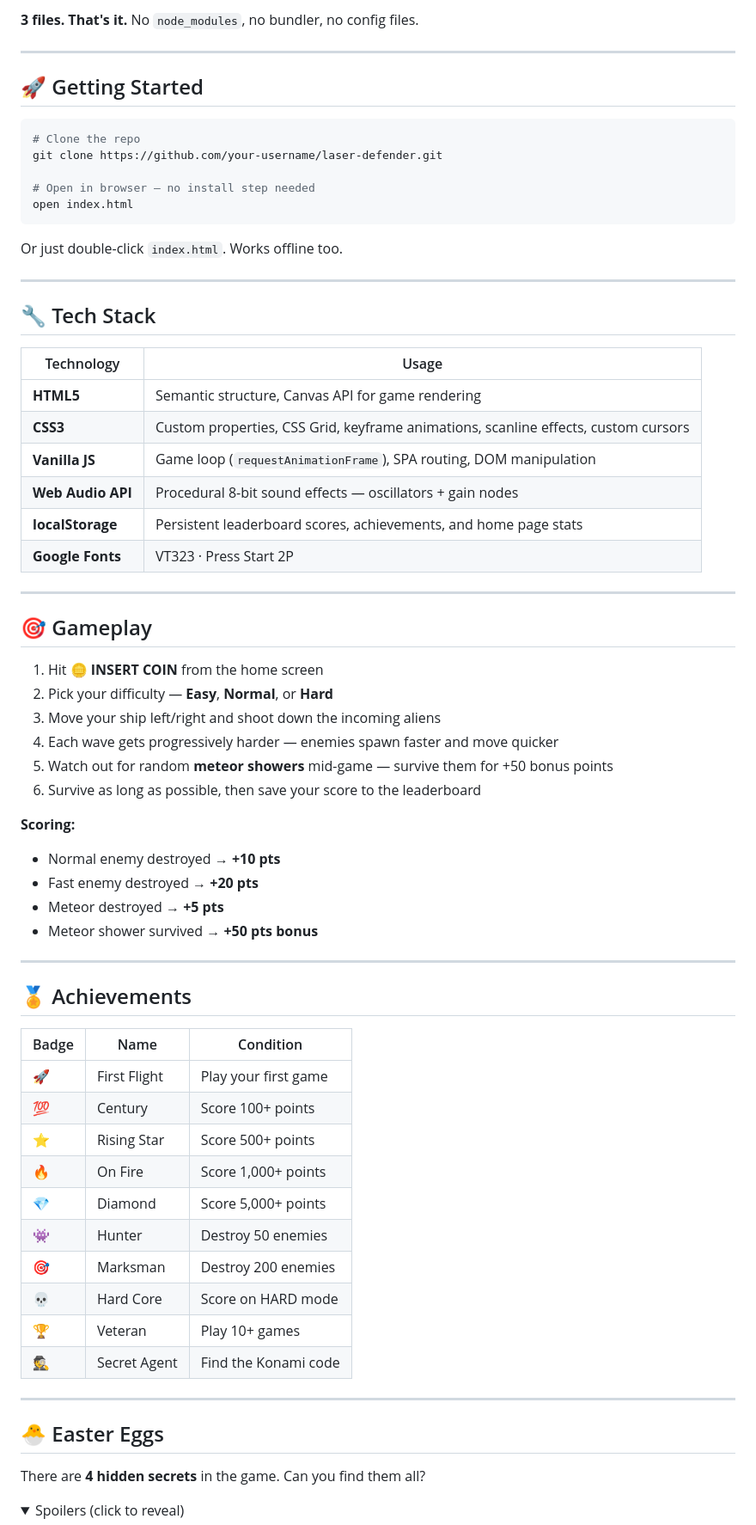
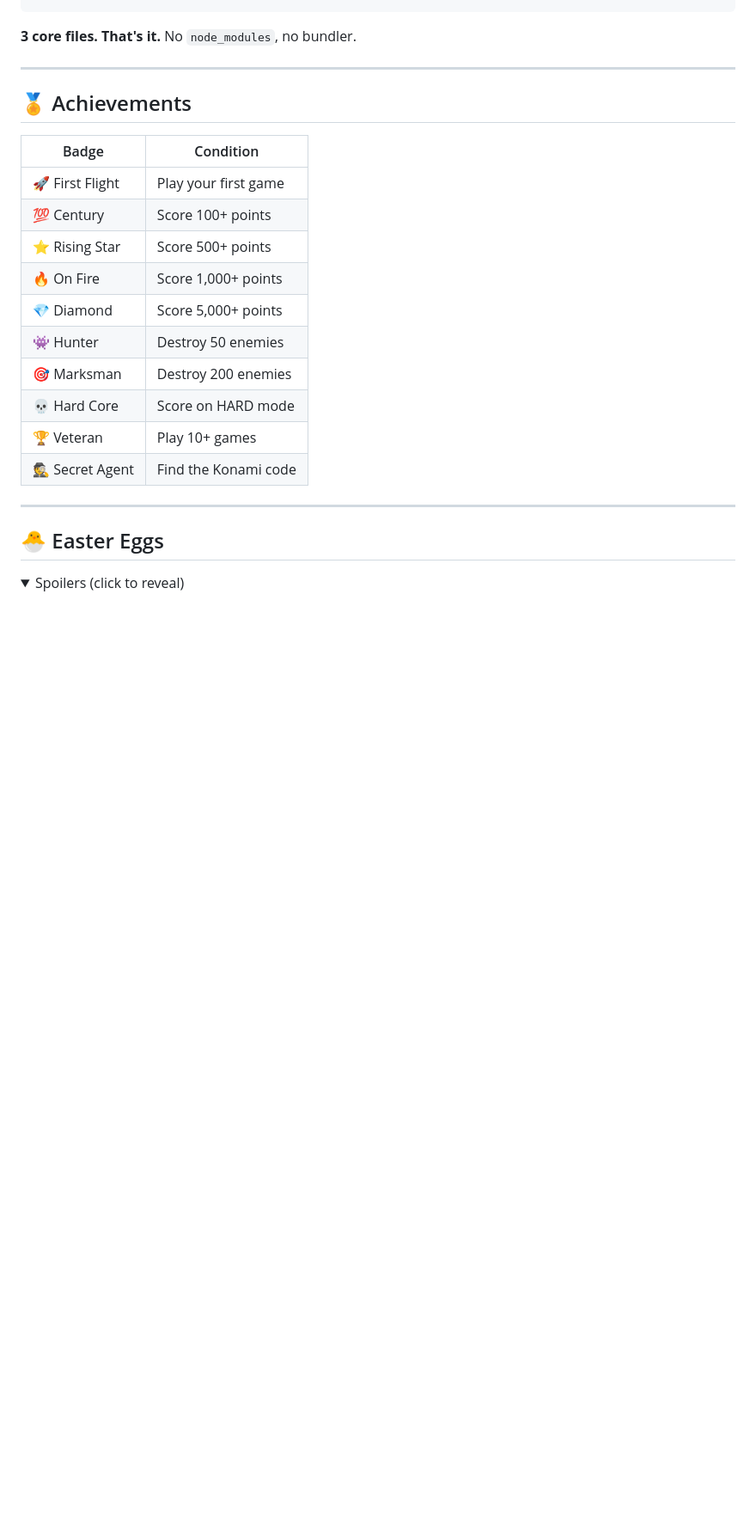
Before and after one commit to biswyaa28/HTML-CSS-Mini-Project, a Markdown page: README.md, the part around one of its changes. Shown at 86% size. Drawn GitHub-style; folded sections open; blank space fills up the shorter version.

````diff
--- a/README.md
+++ b/README.md
@@ -57,74 +57,28 @@ laser-defender/
 ```
 
-**3 files. That's it.** No `node_modules`, no bundler, no config files.
-
----
-
-## 🚀 Getting Started
-
-```bash
-# Clone the repo
-git clone https://github.com/your-username/laser-defender.git
-
-# Open in browser — no install step needed
-open index.html
-```
-
-Or just double-click `index.html`. Works offline too.
-
----
-
-## 🔧 Tech Stack
-
-| Technology | Usage |
-|------------|-------|
-| **HTML5** | Semantic structure, Canvas API for game rendering |
-| **CSS3** | Custom properties, CSS Grid, keyframe animations, scanline effects, custom cursors |
-| **Vanilla JS** | Game loop (`requestAnimationFrame`), SPA routing, DOM manipulation |
-| **Web Audio API** | Procedural 8-bit sound effects — oscillators + gain nodes |
-| **localStorage** | Persistent leaderboard scores, achievements, and home page stats |
-| **Google Fonts** | VT323 · Press Start 2P |
-
----
-
-## 🎯 Gameplay
-
-1. Hit **🪙 INSERT COIN** from the home screen
-2. Pick your difficulty — **Easy**, **Normal**, or **Hard**
-3. Move your ship left/right and shoot down the incoming aliens
-4. Each wave gets progressively harder — enemies spawn faster and move quicker
-5. Watch out for random **meteor showers** mid-game — survive them for +50 bonus points
-6. Survive as long as possible, then save your score to the leaderboard
-
-**Scoring:**
-- Normal enemy destroyed → **+10 pts**
-- Fast enemy destroyed → **+20 pts**
-- Meteor destroyed → **+5 pts**
-- Meteor shower survived → **+50 pts bonus**
+**3 core files. That's it.** No `node_modules`, no bundler.
 
 ---
 
 ## 🏅 Achievements
 
-| Badge | Name | Condition |
-|-------|------|-----------|
-| 🚀 | First Flight | Play your first game |
-| 💯 | Century | Score 100+ points |
-| ⭐ | Rising Star | Score 500+ points |
-| 🔥 | On Fire | Score 1,000+ points |
-| 💎 | Diamond | Score 5,000+ points |
-| 👾 | Hunter | Destroy 50 enemies |
-| 🎯 | Marksman | Destroy 200 enemies |
-| 💀 | Hard Core | Score on HARD mode |
-| 🏆 | Veteran | Play 10+ games |
-| 🕵️ | Secret Agent | Find the Konami code |
+| Badge           | Condition            |
+| --------------- | -------------------- |
+| 🚀 First Flight | Play your first game |
+| 💯 Century      | Score 100+ points    |
+| ⭐ Rising Star  | Score 500+ points    |
+| 🔥 On Fire      | Score 1,000+ points  |
+| 💎 Diamond      | Score 5,000+ points  |
+| 👾 Hunter       | Destroy 50 enemies   |
+| 🎯 Marksman     | Destroy 200 enemies  |
+| 💀 Hard Core    | Score on HARD mode   |
+| 🏆 Veteran      | Play 10+ games       |
+| 🕵️ Secret Agent | Find the Konami code |
 
 ---
 
 ## 🐣 Easter Eggs
 
-There are **4 hidden secrets** in the game. Can you find them all?
-
 <details>
 <summary>Spoilers (click to reveal)</summary>
 
````
Also changed, not shown: other parts of README.md (+57 -44 lines).
